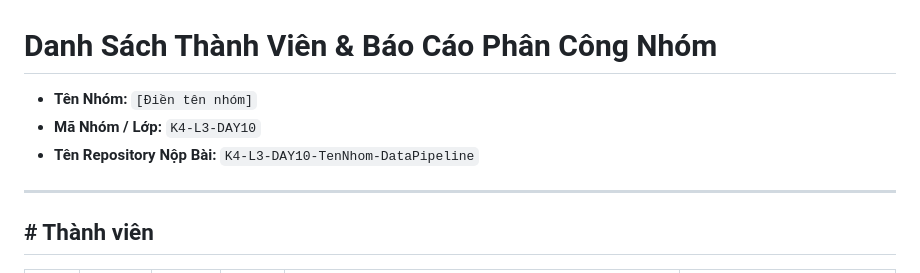
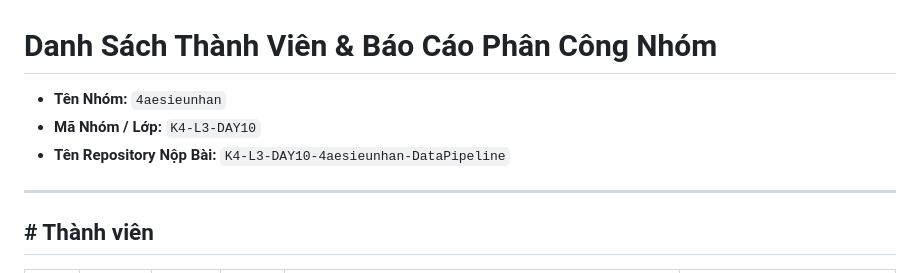
Before and after one commit to VinUni-AI20k/K4-L3B-Day10-Data-Pipeline-Data-Observability, a Markdown page: docs/TEAM.md, the part around the change. Rendered like a GitHub page.

Commit message:
docs: add team details and individual report

```diff
--- a/docs/TEAM.md
+++ b/docs/TEAM.md
@@ -1,8 +1,8 @@
 # Danh Sách Thành Viên & Báo Cáo Phân Công Nhóm
 
-- **Tên Nhóm:** `[Điền tên nhóm]`
+- **Tên Nhóm:** `4aesieunhan`
 - **Mã Nhóm / Lớp:** `K4-L3-DAY10`
-- **Tên Repository Nộp Bài:** `K4-L3-DAY10-TenNhom-DataPipeline`
+- **Tên Repository Nộp Bài:** `K4-L3-DAY10-4aesieunhan-DataPipeline`
 
 ---
 
```
Also changed, not shown: report/2A202602866_PhamKhacTu.md (added, +147 -0 lines).
